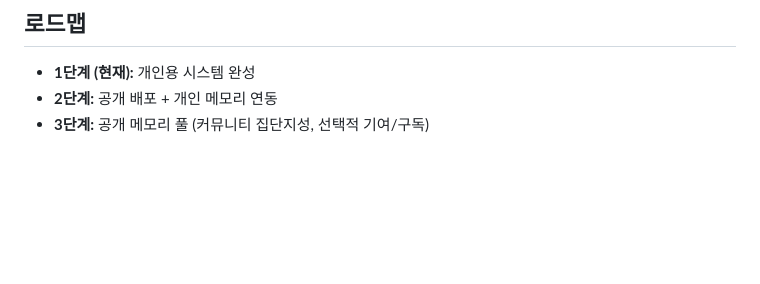
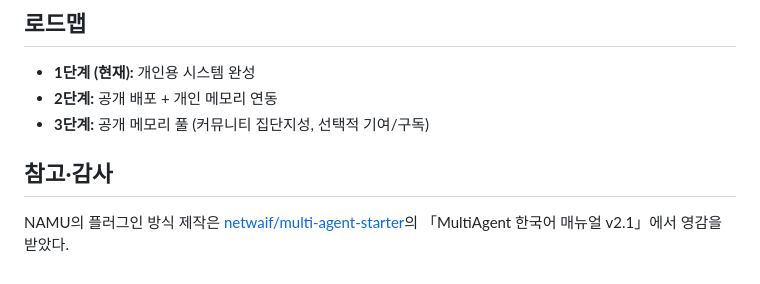
Before and after one commit to onmiso-hash/namu-agent, a Markdown page: README.ko.md, the part around the change. GitHub-like rendering; blank space fills up the shorter version.

Commit message:
docs(readme): #36 플러그인 방식 제작의 영감 출처 명시 — MultiAgent 한국어 매뉴얼 v2.1 (netwaif/multi-agent-starter)
Co-Authored-By: Claude Fable 5 <noreply@anthropic.com>

```diff
--- a/README.ko.md
+++ b/README.ko.md
@@ -119,3 +119,7 @@ Claude Code(`claude plugin update ...`)와 agy(`agy plugin install ./namu-plugin
 - **1단계 (현재):** 개인용 시스템 완성
 - **2단계:** 공개 배포 + 개인 메모리 연동
 - **3단계:** 공개 메모리 풀 (커뮤니티 집단지성, 선택적 기여/구독)
+
+## 참고·감사
+
+NAMU의 플러그인 방식 제작은 [netwaif/multi-agent-starter](https://github.com/netwaif/multi-agent-starter)의 「MultiAgent 한국어 매뉴얼 v2.1」에서 영감을 받았다.
```
Also changed, not shown: README.md (+5 -0 lines), docs/plan.md (+1 -1 lines).
